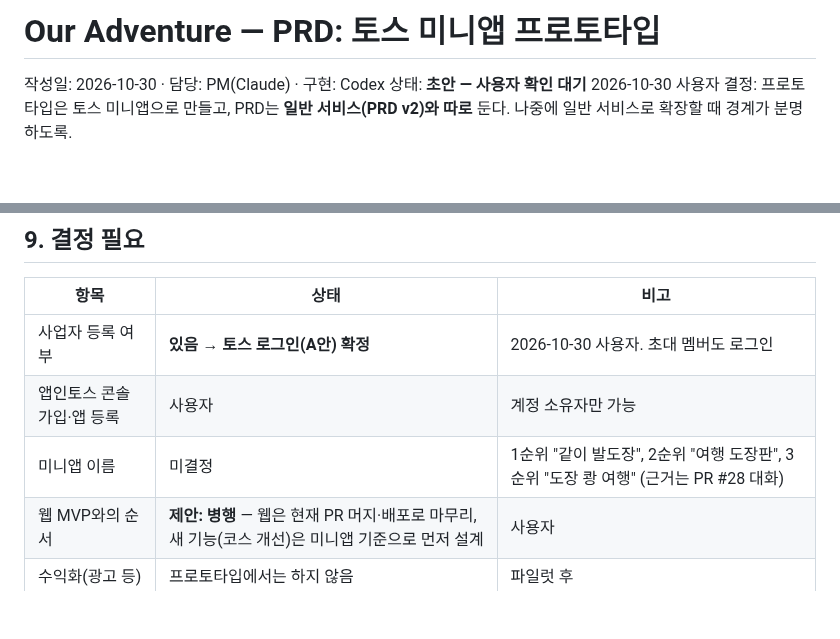
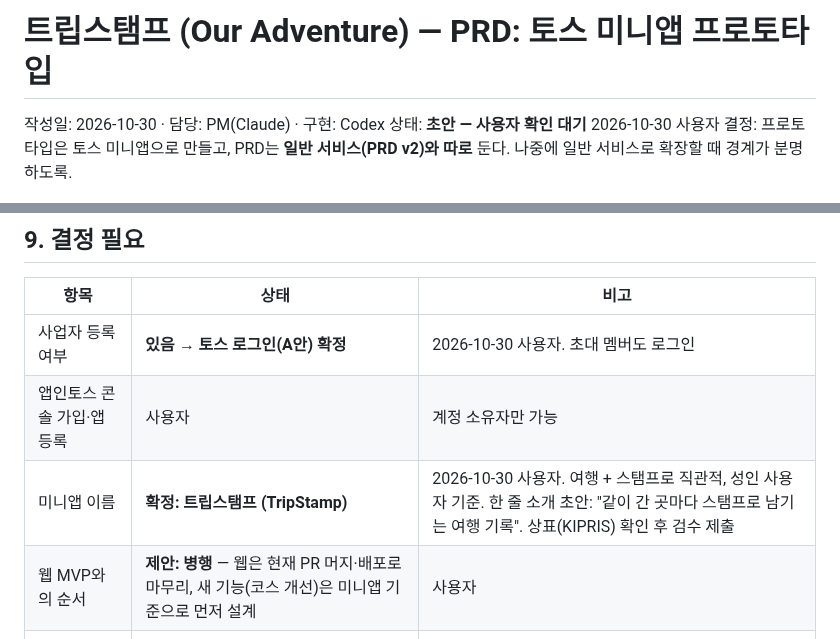
Before and after one commit to stynerk/OurAdventure, a Markdown page: docs/PRD_TOSS_MINIAPP.md, 2 parts joined by grey strips. Drawn GitHub-style; blank space fills up the shorter version.

Commit message:
docs: name the Toss mini app TripStamp
Co-Authored-By: Claude Opus 5.5 <noreply@anthropic.com>

```diff
--- a/docs/PRD_TOSS_MINIAPP.md
+++ b/docs/PRD_TOSS_MINIAPP.md
@@ -1,4 +1,4 @@
-# Our Adventure — PRD: 토스 미니앱 프로토타입
+# 트립스탬프 (Our Adventure) — PRD: 토스 미니앱 프로토타입
 
 작성일: 2026-10-30 · 담당: PM(Claude) · 구현: Codex
 상태: **초안 — 사용자 확인 대기**
@@ -111,7 +111,7 @@
 |---|---|---|
 | 사업자 등록 여부 | **있음 → 토스 로그인(A안) 확정** | 2026-10-30 사용자. 초대 멤버도 로그인 |
 | 앱인토스 콘솔 가입·앱 등록 | 사용자 | 계정 소유자만 가능 |
-| 미니앱 이름 | 미결정 | 1순위 "같이 발도장", 2순위 "여행 도장판", 3순위 "도장 쾅 여행" (근거는 PR #28 대화) |
+| 미니앱 이름 | **확정: 트립스탬프 (TripStamp)** | 2026-10-30 사용자. 여행 + 스탬프로 직관적, 성인 사용자 기준. 한 줄 소개 초안: "같이 간 곳마다 스탬프로 남기는 여행 기록". 상표(KIPRIS) 확인 후 검수 제출 |
 | 웹 MVP와의 순서 | **제안: 병행** — 웹은 현재 PR 머지·배포로 마무리, 새 기능(코스 개선)은 미니앱 기준으로 먼저 설계 | 사용자 |
 | 수익화(광고 등) | 프로토타입에서는 하지 않음 | 파일럿 후 |
 
```
Also changed, not shown: docs/PRD_TOSS_MINIAPP_V2.md (+2 -2 lines).
